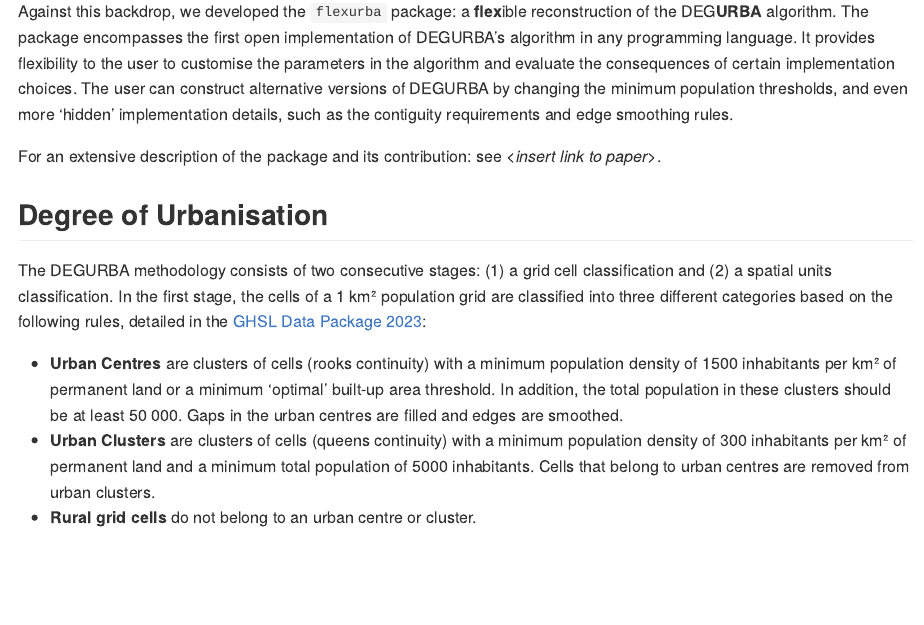
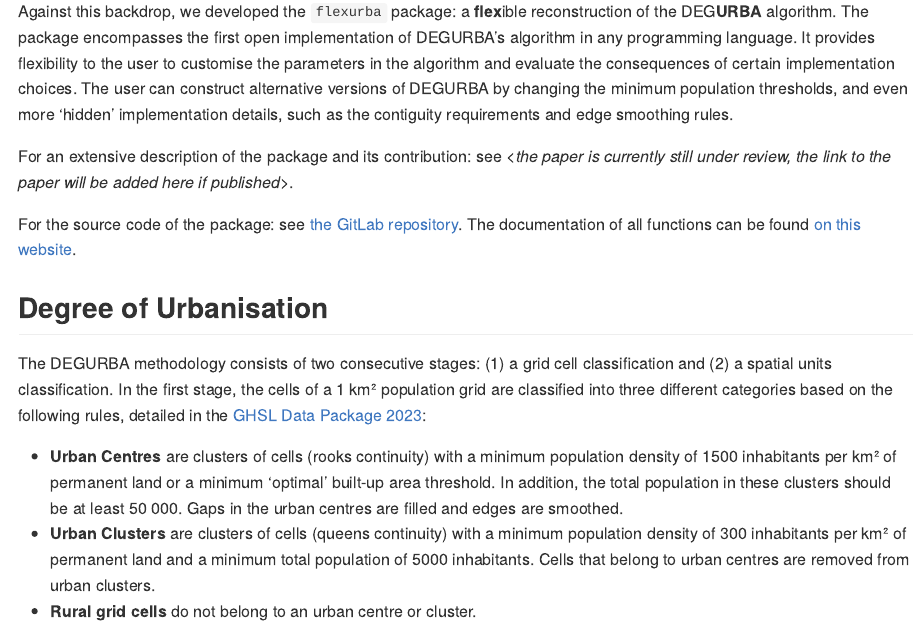
Before and after one commit to cvmigero/flexurba, an R Markdown document (README.Rmd): the page in a window 1100 px wide, from 420 px down. The pictures show the output file README.md that the author committed with the source, drawn offline in the style of GitHub.

Commit message:
edit: author details & readme

```diff
--- a/README.Rmd
+++ b/README.Rmd
@@ -25,7 +25,9 @@ The Degree of Urbanisation (DEGURBA) is an operational definition of cities, tow
 
 Against this backdrop, we developed the `flexurba` package: a **flex**ible reconstruction of the DEG**URBA** algorithm. The package encompasses the first open implementation of DEGURBA's algorithm in any programming language. It provides flexibility to the user to customise the parameters in the algorithm and evaluate the consequences of certain implementation choices. The user can construct alternative versions of DEGURBA by changing the minimum population thresholds, and even more 'hidden' implementation details, such as the contiguity requirements and edge smoothing rules.
 
-For an extensive description of the package and its contribution: see \<*insert link to paper\>*.
+For an extensive description of the package and its contribution: see \<*the paper is currently still under review, the link to the paper will be added here if published\>*.
+
+For the source code of the package: see [the GitLab repository](https://gitlab.kuleuven.be/spatial-networks-lab/research-projects/celine/flexurba). The documentation of all functions can be found [on this website](https://flexurba-spatial-networks-lab-research-projects--e74426d1c66ecc.pages.gitlab.kuleuven.be/).
 
 ## Degree of Urbanisation
 
```
Also changed, not shown: README.md, 1 other file.
